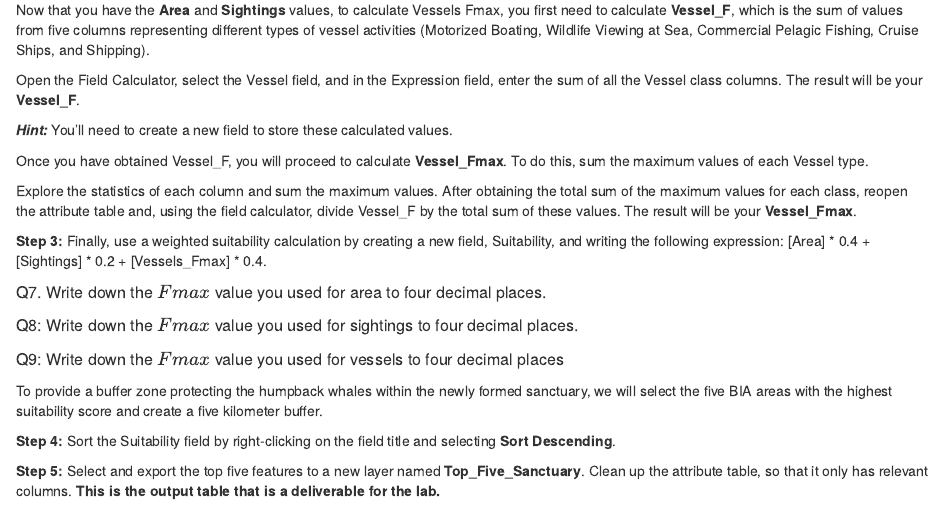
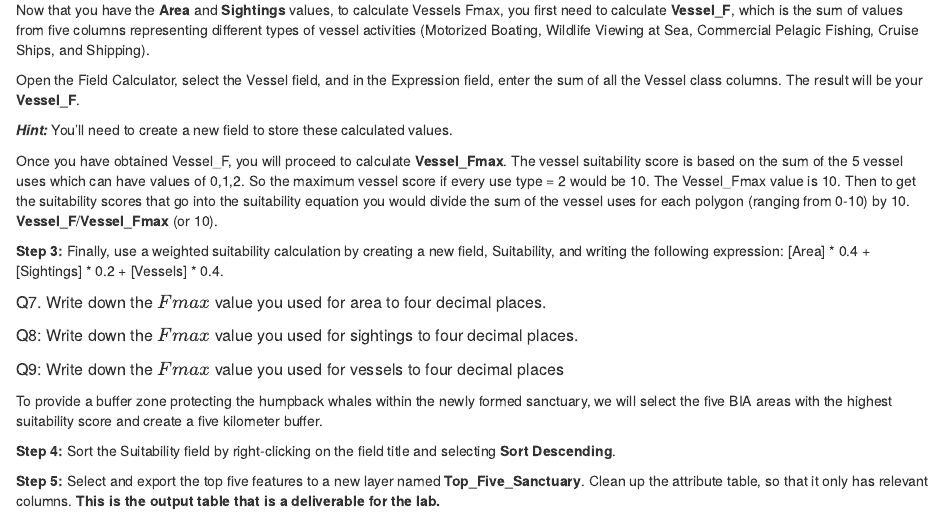
Before and after one commit to ubc-geomatics-community-of-practice/FRST538-Advanced-Geomatics-for-Natural-Resource-Management, an R Markdown document (03-Suitability-Overlay-Analysis.Rmd): the page in a window 1100 px wide, from 11640 px down. Rendered offline with R 4.5, knitr and Pandoc, with nearby package versions; drawn as R Markdown's standard HTML page in place of the format the file asks for.

Commit message:
Task 5 change

```diff
--- a/03-Suitability-Overlay-Analysis.Rmd
+++ b/03-Suitability-Overlay-Analysis.Rmd
@@ -347,14 +347,11 @@ Open the Field Calculator, select the Vessel field, and in the Expression field,
 
 **_Hint:_** You'll need to create a new field to store these calculated values.
 
-Once you have obtained Vessel_F, you will proceed to calculate **Vessel_Fmax**. To do this, sum the maximum values of each Vessel type.
-
-Explore the statistics of each column and sum the maximum values. After obtaining the total sum of the maximum values for each class, reopen the attribute table and, using the field calculator, divide Vessel_F by the total sum of these values. The result will be your **Vessel_Fmax**.
-
+Once you have obtained Vessel_F, you will proceed to calculate **Vessel_Fmax**. The vessel suitability score is based on the sum of the 5 vessel uses which can have values of 0,1,2. So the maximum vessel score if every use type = 2 would be 10. The Vessel_Fmax value is 10. Then to get the suitability scores that go into the suitability equation you would divide the sum of the vessel uses for each polygon (ranging from 0-10) by 10. **Vessel_F**/**Vessel_Fmax** (or 10).
 
 
 **Step 3:** Finally, use a weighted suitability calculation by creating a new field, Suitability, and writing the following expression:
- [Area] * 0.4 + [Sightings] * 0.2 + [Vessels_Fmax] * 0.4.
+ [Area] * 0.4 + [Sightings] * 0.2 + [Vessels] * 0.4.
 
 ##### Q7. Write down the $Fmax$ value you used for area to four decimal places.{.unnumbered}
 
```
